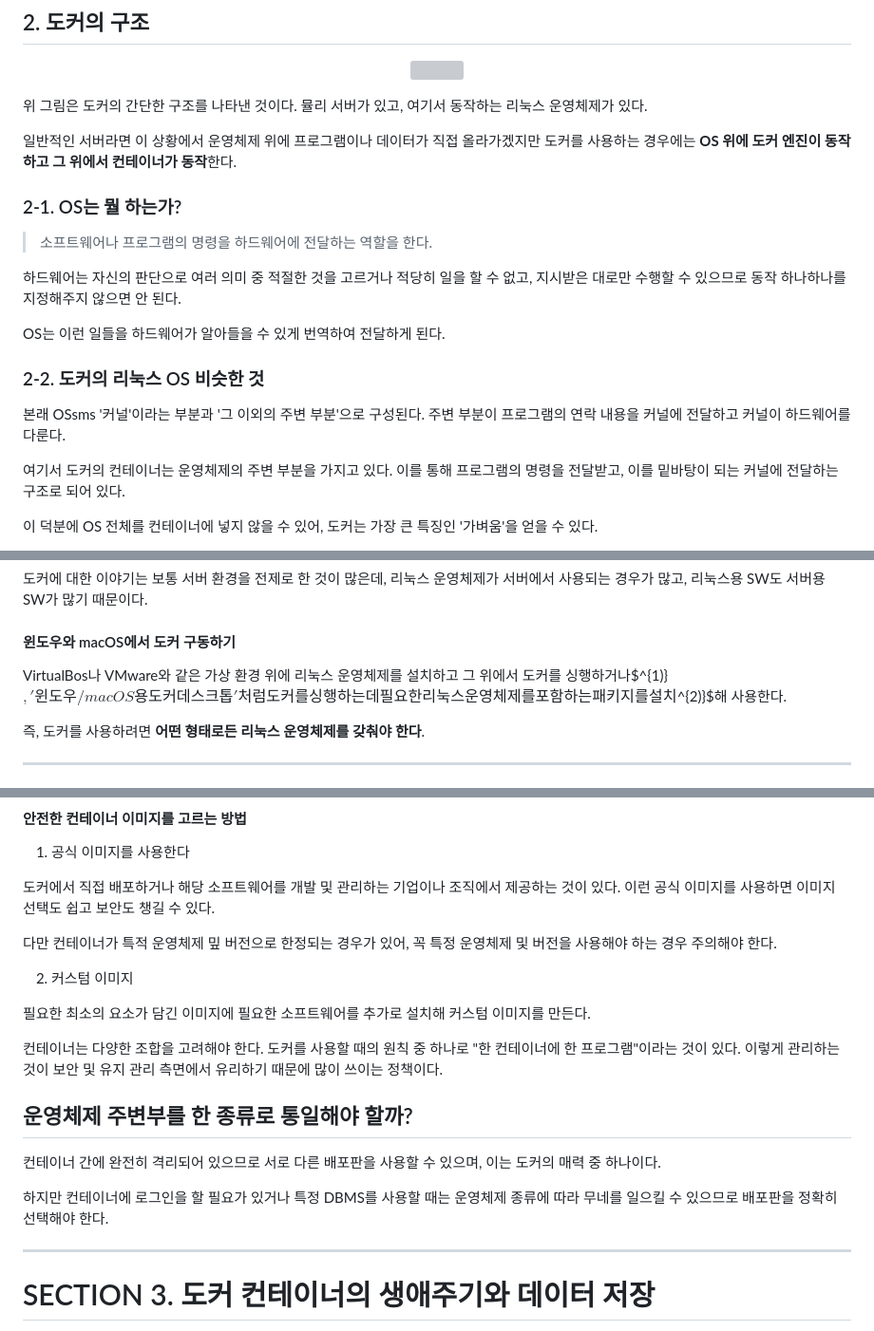
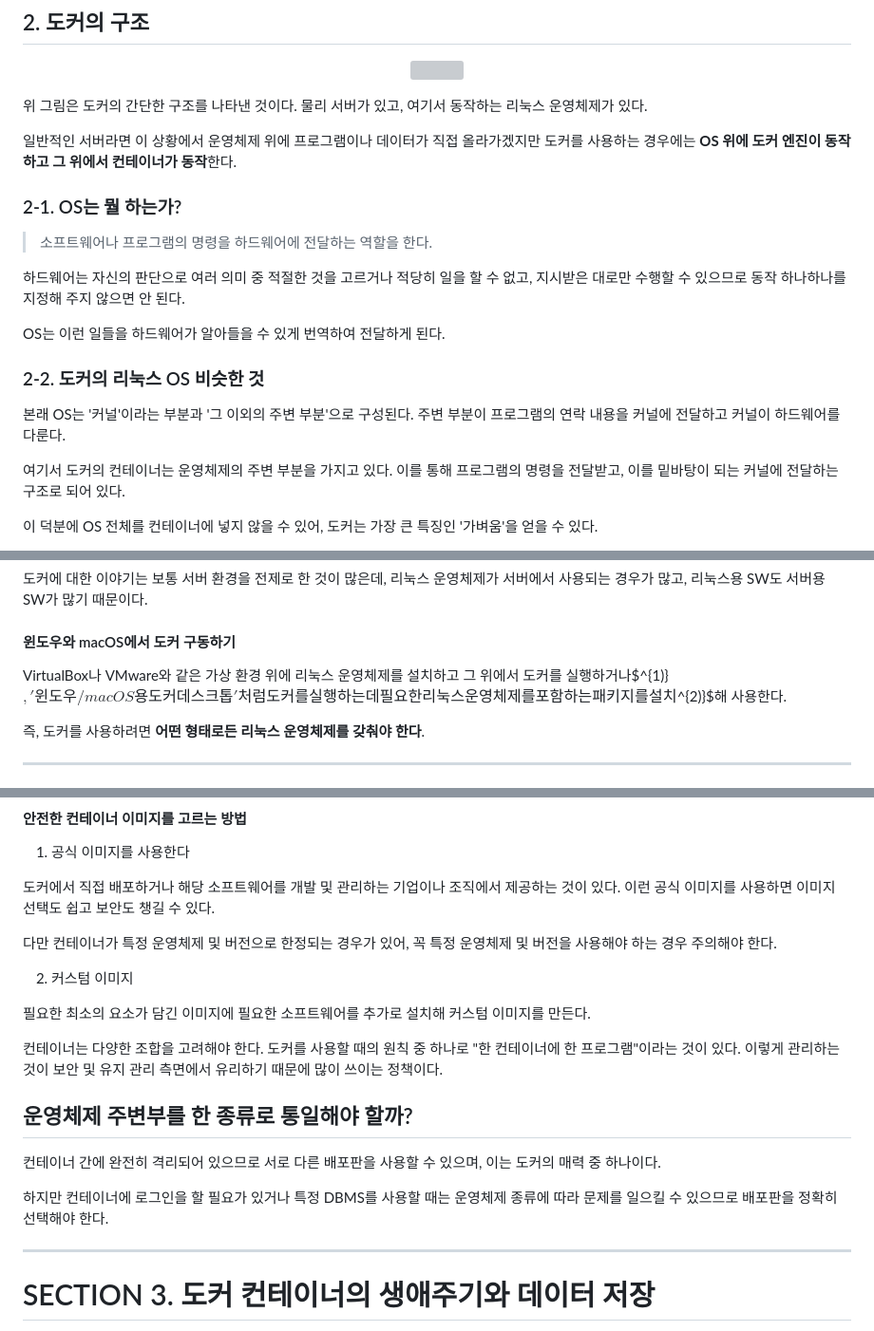
Before and after one commit to Hyunju37/SSAFY-Docker-Study, a Markdown page: members/kwon/CH2_도커의 동작 원리.md, 3 parts joined by grey strips. Shown at 95% size. GitHub-like rendering; grey boxes are pictures that could not be loaded.

Commit message:
Update: CH1, CH2 md 파일 오탈자 수정

```diff
--- a/members/kwon/CH2_도커의 동작 원리.md
+++ b/members/kwon/CH2_도커의 동작 원리.md
@@ -4,7 +4,7 @@
 
 <p align = "center"><img src = "./images/docker_structure.png" width = "50%"></p>
 
-위 그림은 도커의 간단한 구조를 나타낸 것이다. 뮬리 서버가 있고, 여기서 동작하는 리눅스 운영체제가 있다.
+위 그림은 도커의 간단한 구조를 나타낸 것이다. 물리 서버가 있고, 여기서 동작하는 리눅스 운영체제가 있다.
 
 일반적인 서버라면 이 상황에서 운영체제 위에 프로그램이나 데이터가 직접 올라가겠지만 도커를 사용하는 경우에는 **OS 위에 도커 엔진이 동작하고 그 위에서 컨테이너가 동작**한다.
 
@@ -12,13 +12,13 @@
 
 > 소프트웨어나 프로그램의 명령을 하드웨어에 전달하는 역할을 한다.
 
-하드웨어는 자신의 판단으로 여러 의미 중 적절한 것을 고르거나 적당히 일을 할 수 없고, 지시받은 대로만 수행할 수 있으므로 동작 하나하나를 지정해주지 않으면 안 된다.
+하드웨어는 자신의 판단으로 여러 의미 중 적절한 것을 고르거나 적당히 일을 할 수 없고, 지시받은 대로만 수행할 수 있으므로 동작 하나하나를 지정해 주지 않으면 안 된다.
 
 OS는 이런 일들을 하드웨어가 알아들을 수 있게 번역하여 전달하게 된다.
 
 ### 2-2. 도커의 리눅스 OS 비슷한 것
 
-본래 OSsms '커널'이라는 부분과 '그 이외의 주변 부분'으로 구성된다. 주변 부분이 프로그램의 연락 내용을 커널에 전달하고 커널이 하드웨어를 다룬다.
+본래 OS는 '커널'이라는 부분과 '그 이외의 주변 부분'으로 구성된다. 주변 부분이 프로그램의 연락 내용을 커널에 전달하고 커널이 하드웨어를 다룬다.
 
 여기서 도커의 컨테이너는 운영체제의 주변 부분을 가지고 있다. 이를 통해 프로그램의 명령을 전달받고, 이를 밑바탕이 되는 커널에 전달하는 구조로 되어 있다.
 
@@ -34,7 +34,7 @@ OS는 이런 일들을 하드웨어가 알아들을 수 있게 번역하여 전
 
 #### 윈도우와 macOS에서 도커 구동하기
 
-VirtualBos나 VMware와 같은 가상 환경 위에 리눅스 운영체제를 설치하고 그 위에서 도커를 싱행하거나$^{1)}$, '윈도우 / macOS 용 도커 데스크톱'처럼 도커를 싱행하는 데 필요한 리눅스 운영체제를 포함하는 패키지를 설치$^{2)}$해 사용한다.
+VirtualBox나 VMware와 같은 가상 환경 위에 리눅스 운영체제를 설치하고 그 위에서 도커를 실행하거나$^{1)}$, '윈도우 / macOS 용 도커 데스크톱'처럼 도커를 실행하는 데 필요한 리눅스 운영체제를 포함하는 패키지를 설치$^{2)}$해 사용한다.
 
 즉, 도커를 사용하려면 **어떤 형태로든 리눅스 운영체제를 갖춰야 한다**.
 
@@ -69,7 +69,7 @@ VirtualBos나 VMware와 같은 가상 환경 위에 리눅스 운영체제를
 도커에서 직접 배포하거나 해당 소프트웨어를 개발 및 관리하는 기업이나 조직에서 제공하는 것이 있다.
 이런 공식 이미지를 사용하면 이미지 선택도 쉽고 보안도 챙길 수 있다.
 
-다만 컨테이너가 특적 운영체제 밒 버전으로 한정되는 경우가 있어, 꼭 특정 운영체제 및 버전을 사용해야 하는 경우 주의해야 한다.
+다만 컨테이너가 특정 운영체제 및 버전으로 한정되는 경우가 있어, 꼭 특정 운영체제 및 버전을 사용해야 하는 경우 주의해야 한다.
 
 2. 커스텀 이미지
 
@@ -81,7 +81,7 @@ VirtualBos나 VMware와 같은 가상 환경 위에 리눅스 운영체제를
 
 컨테이너 간에 완전히 격리되어 있으므로 서로 다른 배포판을 사용할 수 있으며, 이는 도커의 매력 중 하나이다.
 
-하지만 컨테이너에 로그인을 할 필요가 있거나 특정 DBMS를 사용할 때는 운영체제 종류에 따라 무네를 일으킬 수 있으므로 배포판을 정확히 선택해야 한다.
+하지만 컨테이너에 로그인을 할 필요가 있거나 특정 DBMS를 사용할 때는 운영체제 종류에 따라 문제를 일으킬 수 있으므로 배포판을 정확히 선택해야 한다.
 
 ---
 
```
Also changed, not shown: members/kwon/CH1_도커란 무엇인가.md (+4 -4 lines).
